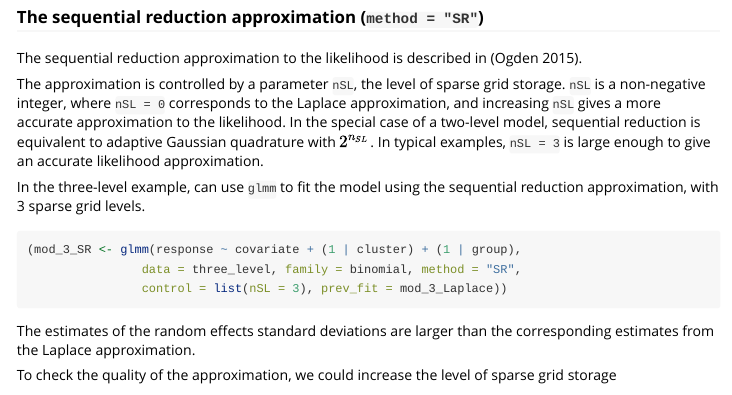
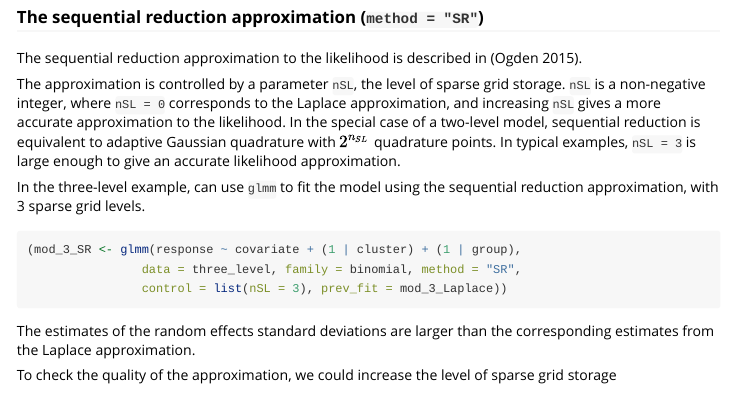
Before and after one commit to heogden/glmmsr, an R Markdown document (vignettes/glmmsr-vignette.Rmd): the page in a window 1100 px wide, from 2340 px down. Rendered offline with R 4.5, knitr and Pandoc, with nearby package versions; the code chunks are not run, so their results and figures are left out.

Commit message:
update vignette

```diff
--- a/vignettes/glmmsr-vignette.Rmd
+++ b/vignettes/glmmsr-vignette.Rmd
@@ -150,7 +150,7 @@ level of sparse grid storage. `nSL` is a non-negative integer,
 where `nSL = 0` corresponds to the Laplace approximation,
 and increasing `nSL` gives a more accurate approximation to the likelihood.
 In the special case of a two-level model, sequential reduction is equivalent
-to adaptive Gaussian quadrature with $2^{n_{SL}}$.
+to adaptive Gaussian quadrature with $2^{n_{SL}}$ quadrature points.
 In typical examples, `nSL = 3` is large enough to
 give an accurate likelihood approximation.
 
```
